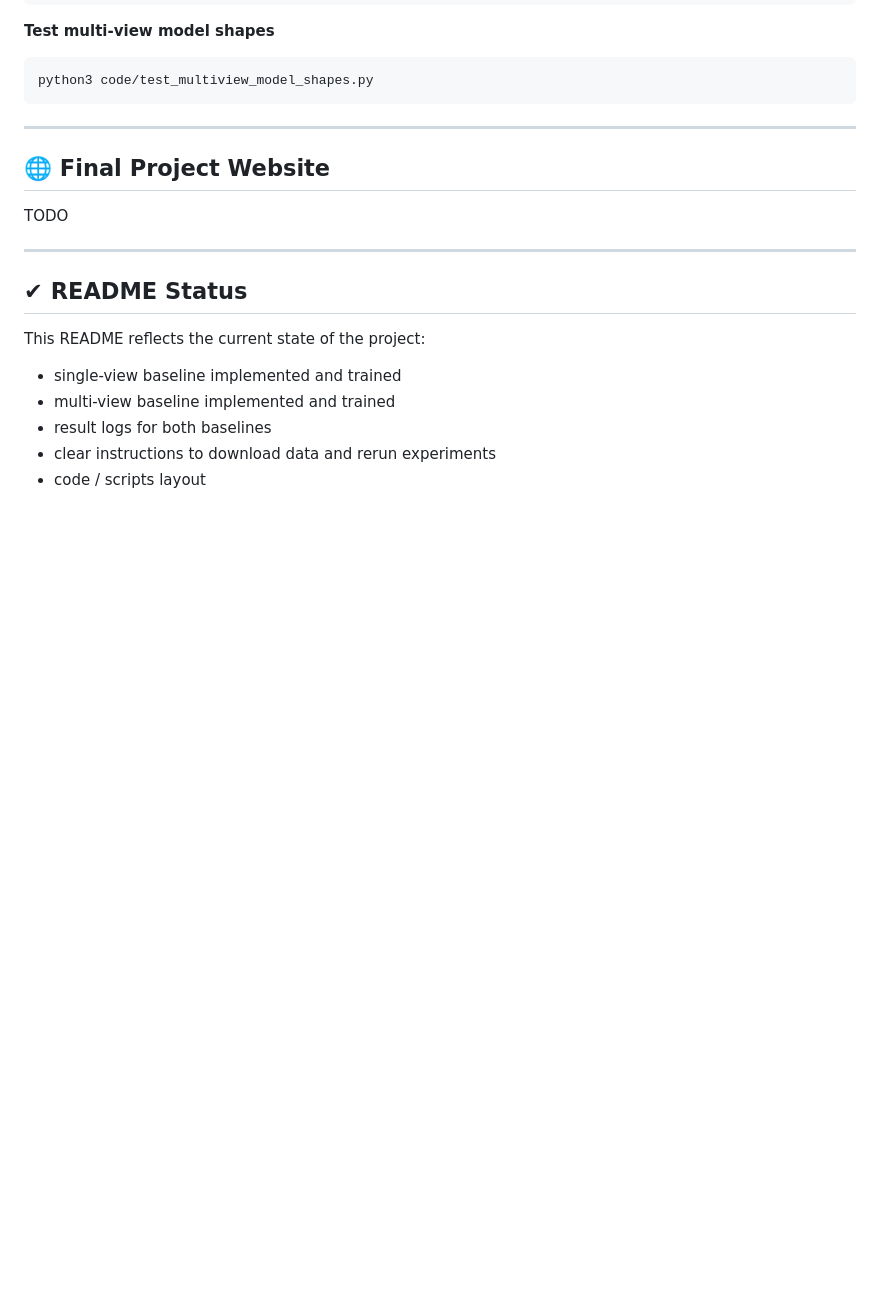
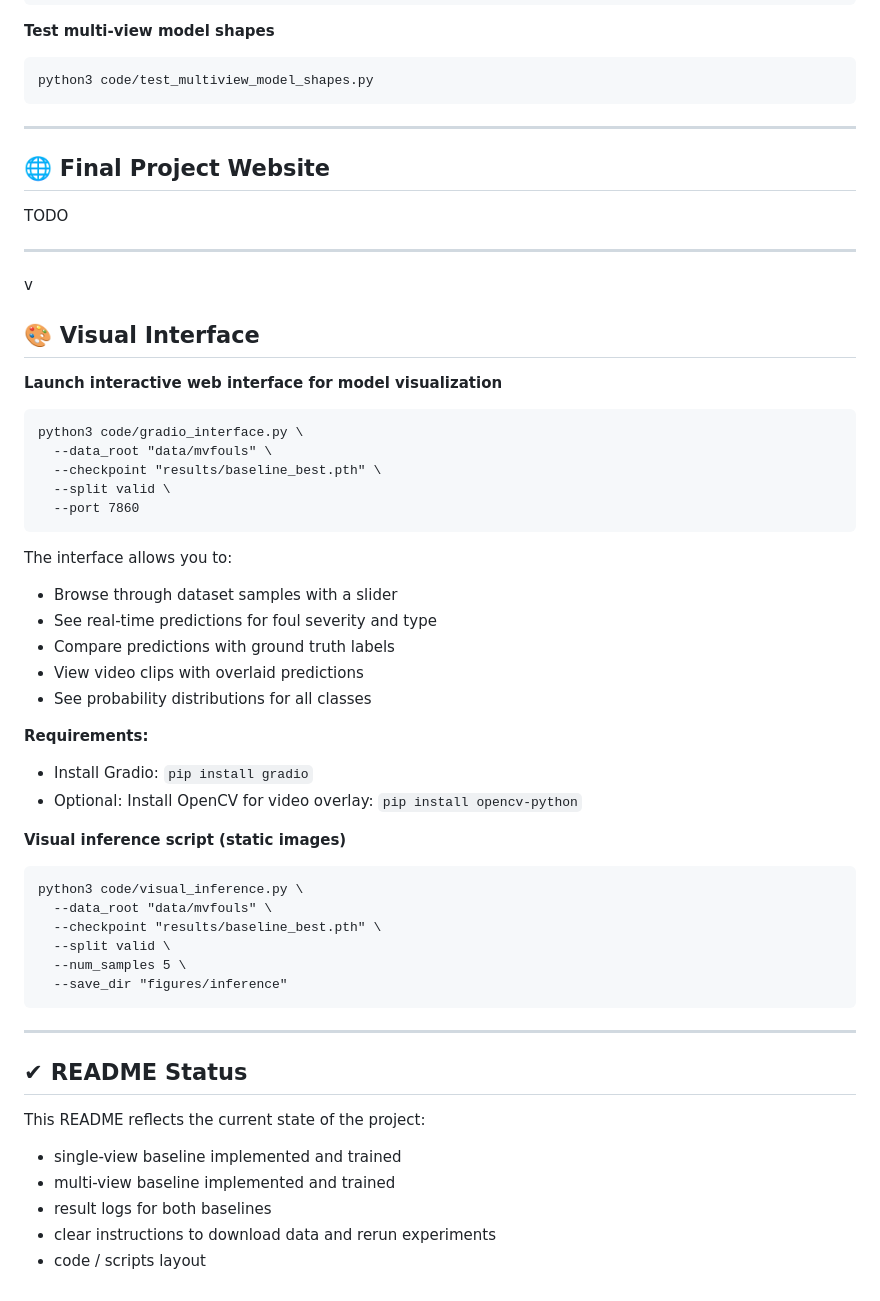
Before and after one commit to zubinsood/CS566-VAR-Foul-Project, a Markdown page: README.md, the part around the change. GitHub-like rendering; blank space fills up the shorter version.

Commit message:
Add visual interface section to README
Added instructions for launching a visual interface and requirements for Gradio and OpenCV.

```diff
--- a/README.md
+++ b/README.md
@@ -228,6 +228,40 @@ TODO
 
 ---
 
+v
+## 🎨 Visual Interface
+
+**Launch interactive web interface for model visualization**
+
+    python3 code/gradio_interface.py \
+      --data_root "data/mvfouls" \
+      --checkpoint "results/baseline_best.pth" \
+      --split valid \
+      --port 7860
+
+The interface allows you to:
+- Browse through dataset samples with a slider
+- See real-time predictions for foul severity and type
+- Compare predictions with ground truth labels
+- View video clips with overlaid predictions
+- See probability distributions for all classes
+
+**Requirements:**
+- Install Gradio: `pip install gradio`
+- Optional: Install OpenCV for video overlay: `pip install opencv-python`
+
+**Visual inference script (static images)**
+
+    python3 code/visual_inference.py \
+      --data_root "data/mvfouls" \
+      --checkpoint "results/baseline_best.pth" \
+      --split valid \
+      --num_samples 5 \
+      --save_dir "figures/inference"
+
+---
+
+
 ## ✔ README Status
 
 This README reflects the current state of the project:
```
